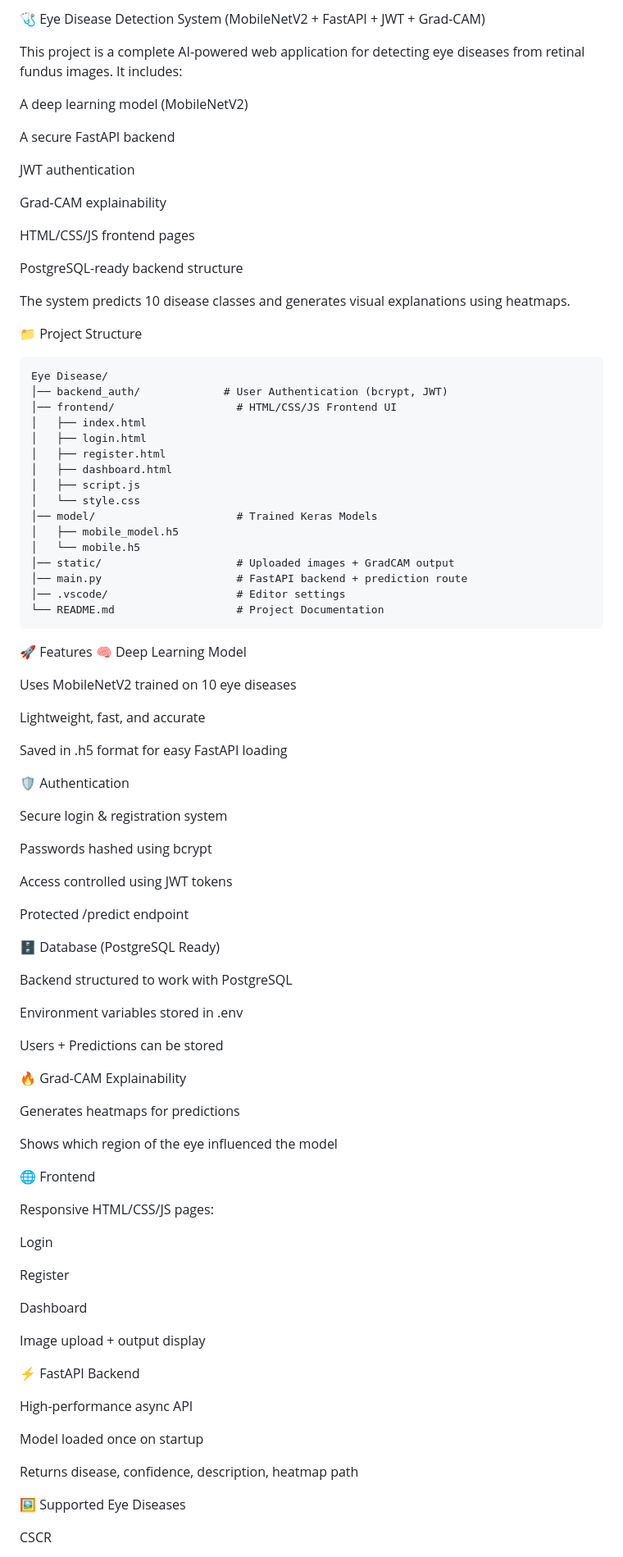
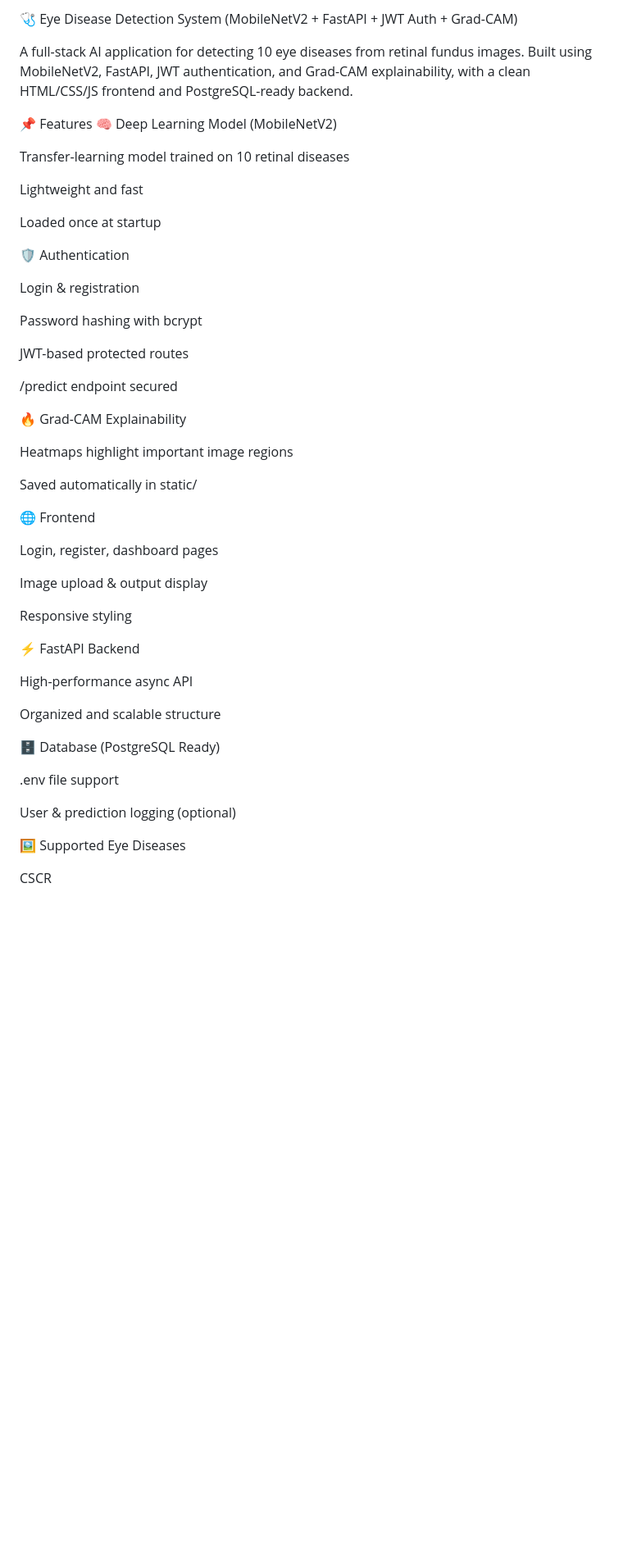
Before and after one commit to kalyanbabugutti/EYE-DIEASE-DETECTION-SYSTEM, a Markdown page: README.md, the part around the change printed below. Shown: that part at 82% size. Rendered like a GitHub page; blank space fills up the shorter version.

Commit message:
Revise README for improved clarity and structure
Updated README to enhance clarity and structure, including project features, installation steps, and technology stack.

````diff
--- a/README.md
+++ b/README.md
@@ -1,93 +1,52 @@
-🩺 Eye Disease Detection System (MobileNetV2 + FastAPI + JWT + Grad-CAM)
+🩺 Eye Disease Detection System
+(MobileNetV2 + FastAPI + JWT Auth + Grad-CAM)
 
-This project is a complete AI-powered web application for detecting eye diseases from retinal fundus images.
-It includes:
+A full-stack AI application for detecting 10 eye diseases from retinal fundus images. Built using MobileNetV2, FastAPI, JWT authentication, and Grad-CAM explainability, with a clean HTML/CSS/JS frontend and PostgreSQL-ready backend.
 
-A deep learning model (MobileNetV2)
+📌 Features
+🧠 Deep Learning Model (MobileNetV2)
 
-A secure FastAPI backend
+Transfer-learning model trained on 10 retinal diseases
 
-JWT authentication
+Lightweight and fast
 
-Grad-CAM explainability
-
-HTML/CSS/JS frontend pages
-
-PostgreSQL-ready backend structure
-
-The system predicts 10 disease classes and generates visual explanations using heatmaps.
-
-📁 Project Structure
-```
-Eye Disease/
-│── backend_auth/             # User Authentication (bcrypt, JWT)
-│── frontend/                   # HTML/CSS/JS Frontend UI
-│   ├── index.html
-│   ├── login.html
-│   ├── register.html
-│   ├── dashboard.html
-│   ├── script.js
-│   └── style.css
-│── model/                      # Trained Keras Models
-│   ├── mobile_model.h5
-│   └── mobile.h5
-│── static/                     # Uploaded images + GradCAM output
-│── main.py                     # FastAPI backend + prediction route
-│── .vscode/                    # Editor settings
-└── README.md                   # Project Documentation
-```
-🚀 Features
-🧠 Deep Learning Model
-
-Uses MobileNetV2 trained on 10 eye diseases
-
-Lightweight, fast, and accurate
-
-Saved in .h5 format for easy FastAPI loading
+Loaded once at startup
 
 🛡️ Authentication
 
-Secure login & registration system
+Login & registration
 
-Passwords hashed using bcrypt
+Password hashing with bcrypt
 
-Access controlled using JWT tokens
+JWT-based protected routes
 
-Protected /predict endpoint
-
-🗄 Database (PostgreSQL Ready)
-
-Backend structured to work with PostgreSQL
-
-Environment variables stored in .env
-
-Users + Predictions can be stored
+/predict endpoint secured
 
 🔥 Grad-CAM Explainability
 
-Generates heatmaps for predictions
+Heatmaps highlight important image regions
 
-Shows which region of the eye influenced the model
+Saved automatically in static/
 
 🌐 Frontend
 
-Responsive HTML/CSS/JS pages:
+Login, register, dashboard pages
 
-Login
+Image upload & output display
 
-Register
-
-Dashboard
-
-Image upload + output display
+Responsive styling
 
 ⚡ FastAPI Backend
 
 High-performance async API
 
-Model loaded once on startup
+Organized and scalable structure
 
-Returns disease, confidence, description, heatmap path
+🗄 Database (PostgreSQL Ready)
+
+.env file support
+
+User & prediction logging (optional)
 
 🖼 Supported Eye Diseases
 
````
Also changed, not shown: other parts of README.md (+63 -65 lines).
